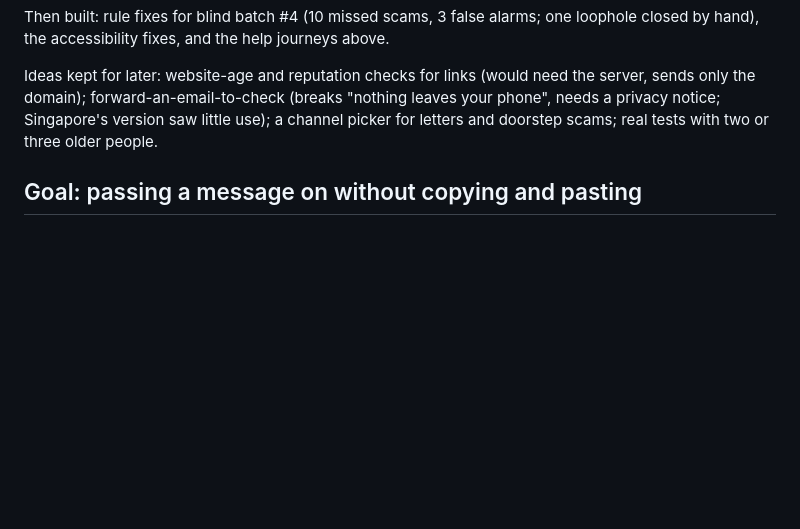
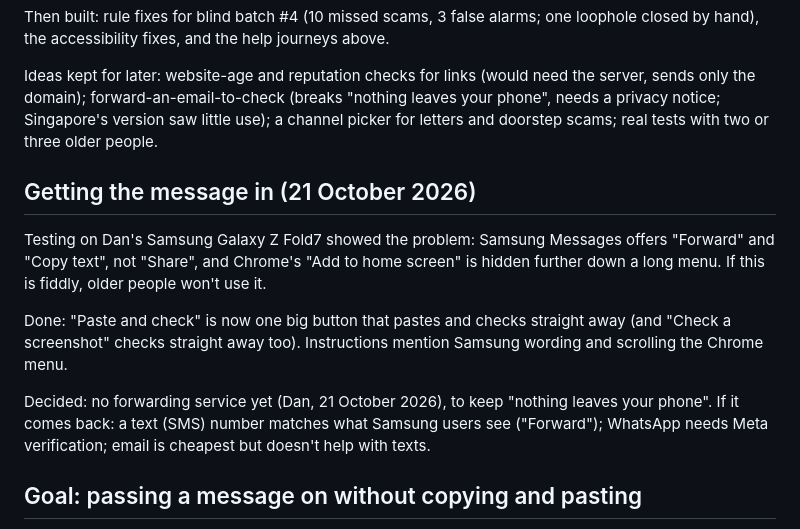
Before and after one commit to olearydc/is-this-a-scam, a Markdown page: PROJECT-NOTES.md, the part around the change. Drawn GitHub-style; blank space fills up the shorter version.

Commit message:
Notes: getting the message in, forwarding decision
Co-Authored-By: Claude Opus 5.5 <noreply@anthropic.com>

```diff
--- a/PROJECT-NOTES.md
+++ b/PROJECT-NOTES.md
@@ -191,6 +191,14 @@ Then built: rule fixes for blind batch #4 (10 missed scams, 3 false alarms; one
 
 Ideas kept for later: website-age and reputation checks for links (would need the server, sends only the domain); forward-an-email-to-check (breaks "nothing leaves your phone", needs a privacy notice; Singapore's version saw little use); a channel picker for letters and doorstep scams; real tests with two or three older people.
 
+## Getting the message in (21 October 2026)
+
+Testing on Dan's Samsung Galaxy Z Fold7 showed the problem: Samsung Messages offers "Forward" and "Copy text", not "Share", and Chrome's "Add to home screen" is hidden further down a long menu. If this is fiddly, older people won't use it.
+
+Done: "Paste and check" is now one big button that pastes and checks straight away (and "Check a screenshot" checks straight away too). Instructions mention Samsung wording and scrolling the Chrome menu.
+
+Decided: no forwarding service yet (Dan, 21 October 2026), to keep "nothing leaves your phone". If it comes back: a text (SMS) number matches what Samsung users see ("Forward"); WhatsApp needs Meta verification; email is cheapest but doesn't help with texts.
+
 ## Goal: passing a message on without copying and pasting
 
 **Update 21 October 2026:** a full plan and a working scaffold for WhatsApp forwarding are in `forwarding/README.md`, with the research in `research/`. Correction to the table below: WhatsApp replies are **no longer free**. Since 1 October 2026 Meta gives 1,000 free replies per number per month, then charges about $0.017 each. Ranked website improvements from the research are in `research/README.md`.
```
